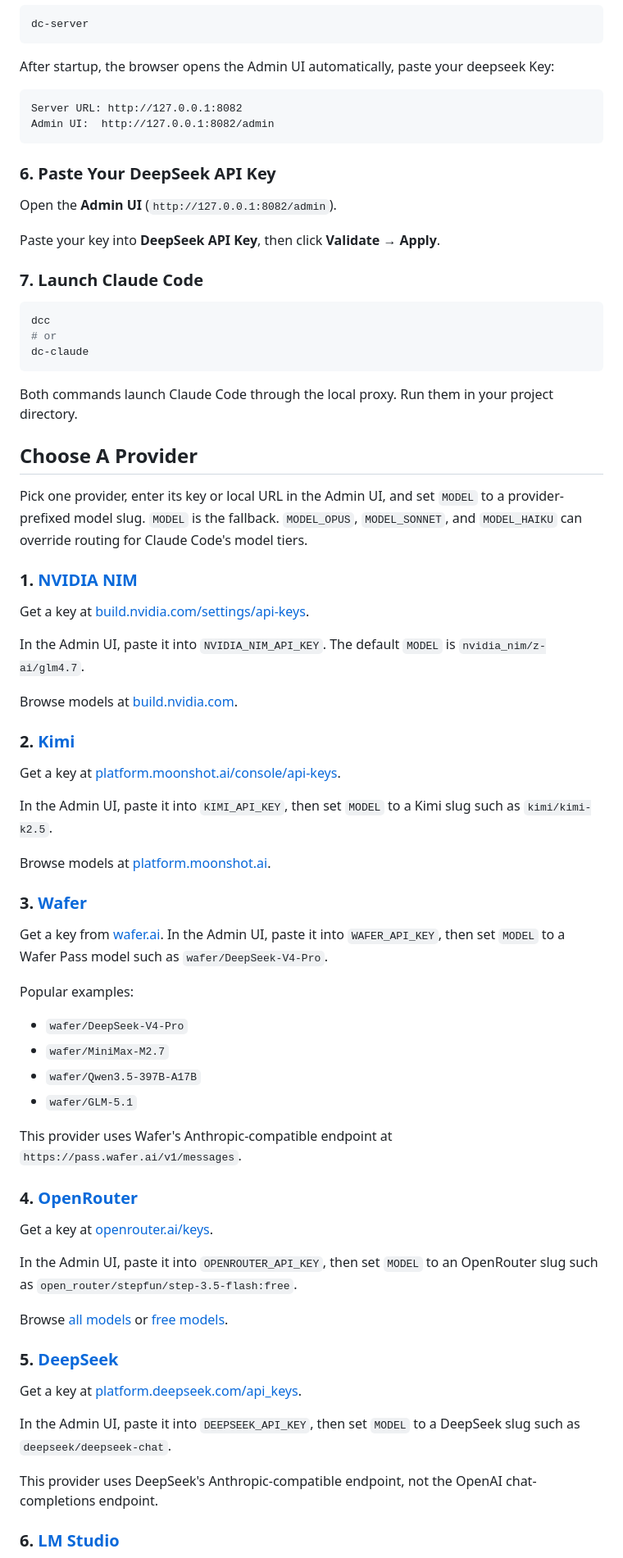
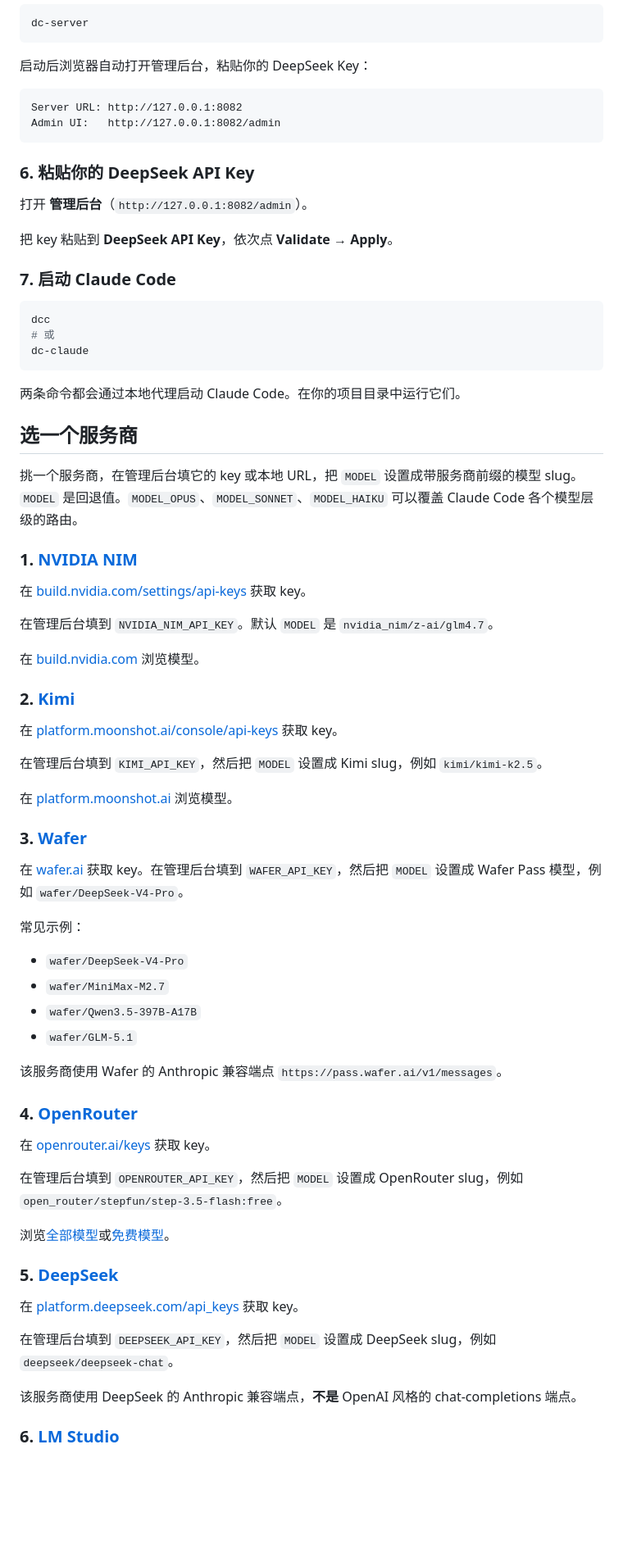
Before and after one commit to jasonet/deep-claude, a Markdown page: README.md, the part around one of its changes. Shown at 82% size. GitHub-like rendering; blank space fills up the shorter version.

````diff
--- a/README.md
+++ b/README.md
@@ -98,79 +98,79 @@ Use the same command to update to the latest version.
 dc-server
 ```
 
-After startup, the browser opens the Admin UI automatically, paste your deepseek Key:
+启动后浏览器自动打开管理后台，粘贴你的 DeepSeek Key：
 
 ```text
 Server URL: http://127.0.0.1:8082
-Admin UI:  http://127.0.0.1:8082/admin
+Admin UI:   http://127.0.0.1:8082/admin
 ```
 
-### 6. Paste Your DeepSeek API Key
+### 6. 粘贴你的 DeepSeek API Key
 
-Open the **Admin UI** (`http://127.0.0.1:8082/admin`).
+打开 **管理后台**（`http://127.0.0.1:8082/admin`）。
 
-Paste your key into **DeepSeek API Key**, then click **Validate** → **Apply**.
+把 key 粘贴到 **DeepSeek API Key**，依次点 **Validate** → **Apply**。
 
-### 7. Launch Claude Code
+### 7. 启动 Claude Code
 
 ```bash
 dcc
-# or
+# 或
 dc-claude
 ```
 
-Both commands launch Claude Code through the local proxy. Run them in your project directory.
+两条命令都会通过本地代理启动 Claude Code。在你的项目目录中运行它们。
 
-## Choose A Provider
+## 选一个服务商
 
-Pick one provider, enter its key or local URL in the Admin UI, and set `MODEL` to a provider-prefixed model slug. `MODEL` is the fallback. `MODEL_OPUS`, `MODEL_SONNET`, and `MODEL_HAIKU` can override routing for Claude Code's model tiers.
+挑一个服务商，在管理后台填它的 key 或本地 URL，把 `MODEL` 设置成带服务商前缀的模型 slug。`MODEL` 是回退值。`MODEL_OPUS`、`MODEL_SONNET`、`MODEL_HAIKU` 可以覆盖 Claude Code 各个模型层级的路由。
 
 <a id="nvidia-nim-provider"></a>
 
 ### 1. [NVIDIA NIM](https://build.nvidia.com/)
 
-Get a key at [build.nvidia.com/settings/api-keys](https://build.nvidia.com/settings/api-keys).
+在 [build.nvidia.com/settings/api-keys](https://build.nvidia.com/settings/api-keys) 获取 key。
 
-In the Admin UI, paste it into `NVIDIA_NIM_API_KEY`. The default `MODEL` is `nvidia_nim/z-ai/glm4.7`.
+在管理后台填到 `NVIDIA_NIM_API_KEY`。默认 `MODEL` 是 `nvidia_nim/z-ai/glm4.7`。
 
-Browse models at [build.nvidia.com](https://build.nvidia.com/explore/discover).
+在 [build.nvidia.com](https://build.nvidia.com/explore/discover) 浏览模型。
 
 ### 2. [Kimi](https://platform.moonshot.ai/)
 
-Get a key at [platform.moonshot.ai/console/api-keys](https://platform.moonshot.ai/console/api-keys).
+在 [platform.moonshot.ai/console/api-keys](https://platform.moonshot.ai/console/api-keys) 获取 key。
 
-In the Admin UI, paste it into `KIMI_API_KEY`, then set `MODEL` to a Kimi slug such as `kimi/kimi-k2.5`.
+在管理后台填到 `KIMI_API_KEY`，然后把 `MODEL` 设置成 Kimi slug，例如 `kimi/kimi-k2.5`。
 
-Browse models at [platform.moonshot.ai](https://platform.moonshot.ai).
+在 [platform.moonshot.ai](https://platform.moonshot.ai) 浏览模型。
 
 ### 3. [Wafer](https://wafer.ai/)
 
-Get a key from [wafer.ai](https://wafer.ai). In the Admin UI, paste it into `WAFER_API_KEY`, then set `MODEL` to a Wafer Pass model such as `wafer/DeepSeek-V4-Pro`.
+在 [wafer.ai](https://wafer.ai) 获取 key。在管理后台填到 `WAFER_API_KEY`，然后把 `MODEL` 设置成 Wafer Pass 模型，例如 `wafer/DeepSeek-V4-Pro`。
 
-Popular examples:
+常见示例：
 
 - `wafer/DeepSeek-V4-Pro`
 - `wafer/MiniMax-M2.7`
 - `wafer/Qwen3.5-397B-A17B`
 - `wafer/GLM-5.1`
 
-This provider uses Wafer's Anthropic-compatible endpoint at `https://pass.wafer.ai/v1/messages`.
+该服务商使用 Wafer 的 Anthropic 兼容端点 `https://pass.wafer.ai/v1/messages`。
 
 ### 4. [OpenRouter](https://openrouter.ai/)
 
-Get a key at [openrouter.ai/keys](https://openrouter.ai/keys).
+在 [openrouter.ai/keys](https://openrouter.ai/keys) 获取 key。
 
-In the Admin UI, paste it into `OPENROUTER_API_KEY`, then set `MODEL` to an OpenRouter slug such as `open_router/stepfun/step-3.5-flash:free`.
+在管理后台填到 `OPENROUTER_API_KEY`，然后把 `MODEL` 设置成 OpenRouter slug，例如 `open_router/stepfun/step-3.5-flash:free`。
 
-Browse [all models](https://openrouter.ai/models) or [free models](https://openrouter.ai/collections/free-models).
+浏览[全部模型](https://openrouter.ai/models)或[免费模型](https://openrouter.ai/collections/free-models)。
 
 ### 5. [DeepSeek](https://platform.deepseek.com/)
 
-Get a key at [platform.deepseek.com/api_keys](https://platform.deepseek.com/api_keys).
+在 [platform.deepseek.com/api_keys](https://platform.deepseek.com/api_keys) 获取 key。
 
-In the Admin UI, paste it into `DEEPSEEK_API_KEY`, then set `MODEL` to a DeepSeek slug such as `deepseek/deepseek-chat`.
+在管理后台填到 `DEEPSEEK_API_KEY`，然后把 `MODEL` 设置成 DeepSeek slug，例如 `deepseek/deepseek-chat`。
 
-This provider uses DeepSeek's Anthropic-compatible endpoint, not the OpenAI chat-completions endpoint.
+该服务商使用 DeepSeek 的 Anthropic 兼容端点，**不是** OpenAI 风格的 chat-completions 端点。
 
 ### 6. [LM Studio](https://lmstudio.ai/)
 
````
Also changed, not shown: other parts of README.md (+131 -131 lines).
